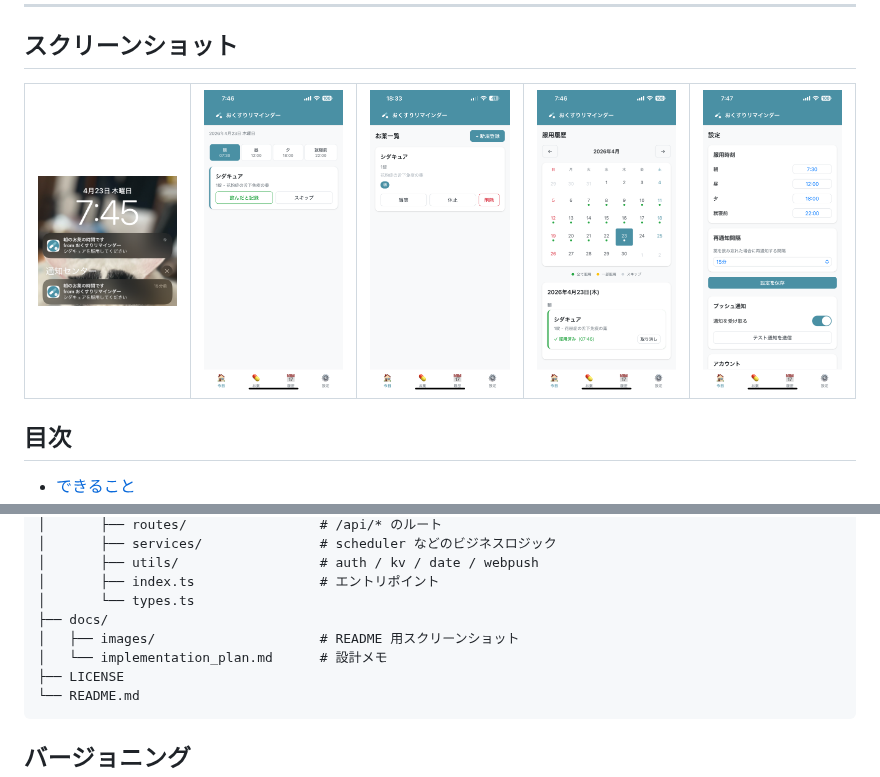
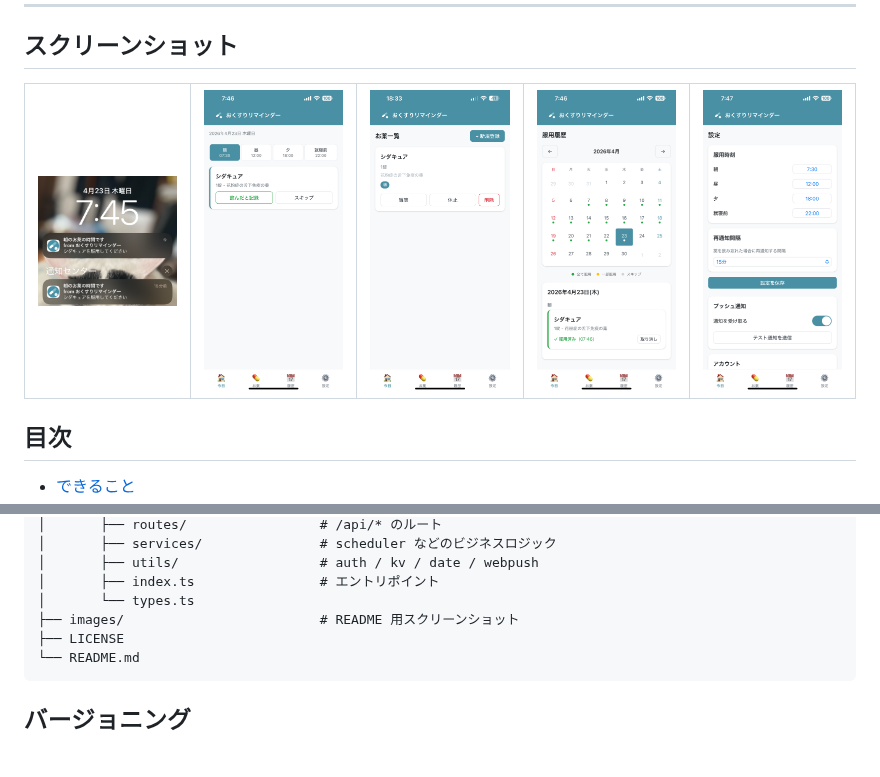
Before and after one commit to take20m/my-medicine-reminder, a Markdown page: README.md, 2 parts joined by grey strips. Drawn GitHub-style; blank space fills up the shorter version.

Commit message:
♻️  スクリーンショットの置き場を images/ にリネーム

````diff
--- a/README.md
+++ b/README.md
@@ -25,19 +25,19 @@
 <table align="center">
   <tr>
     <td align="center" valign="top">
-      <img src="docs/images/screenshot-notification.png" width="180" alt="Push通知">
+      <img src="images/screenshot-notification.png" width="180" alt="Push通知">
     </td>
     <td align="center" valign="top">
-      <img src="docs/images/screenshot-today.png" width="180" alt="今日の服用画面">
+      <img src="images/screenshot-today.png" width="180" alt="今日の服用画面">
     </td>
     <td align="center" valign="top">
-      <img src="docs/images/screenshot-medications.png" width="180" alt="お薬管理画面">
+      <img src="images/screenshot-medications.png" width="180" alt="お薬管理画面">
     </td>
     <td align="center" valign="top">
-      <img src="docs/images/screenshot-history.png" width="180" alt="履歴カレンダー">
+      <img src="images/screenshot-history.png" width="180" alt="履歴カレンダー">
     </td>
     <td align="center" valign="top">
-      <img src="docs/images/screenshot-settings.png" width="180" alt="設定画面">
+      <img src="images/screenshot-settings.png" width="180" alt="設定画面">
     </td>
   </tr>
 </table>
@@ -206,9 +206,7 @@ my-medicine-reminder/
 │       ├── utils/                  # auth / kv / date / webpush
 │       ├── index.ts                # エントリポイント
 │       └── types.ts
-├── docs/
-│   ├── images/                     # README 用スクリーンショット
-│   └── implementation_plan.md      # 設計メモ
+├── images/                         # README 用スクリーンショット
 ├── LICENSE
 └── README.md
 ```
````
Also changed, not shown: images/screenshot-history.png (renamed from docs/images/screenshot-history.png), images/screenshot-medications.png (renamed from docs/images/screenshot-medications.png), images/screenshot-notification.png (renamed from docs/images/screenshot-notification.png), images/screenshot-settings.png (renamed from docs/images/screenshot-settings.png), images/screenshot-today.png (renamed from docs/images/screenshot-today.png), 1 other file.
